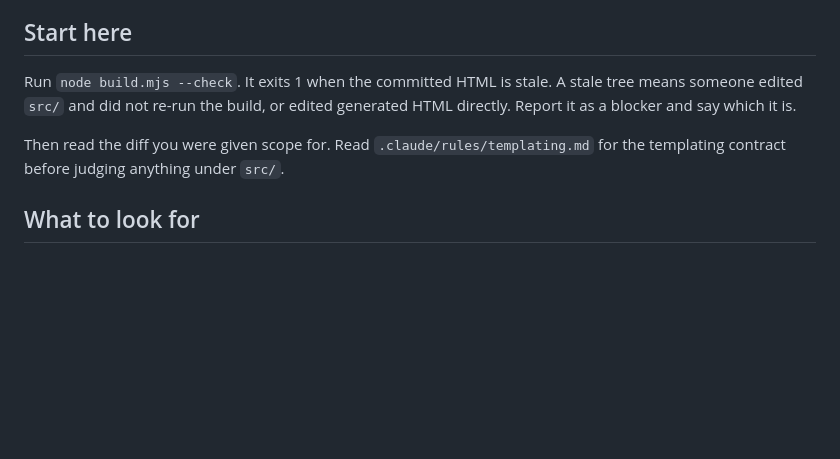
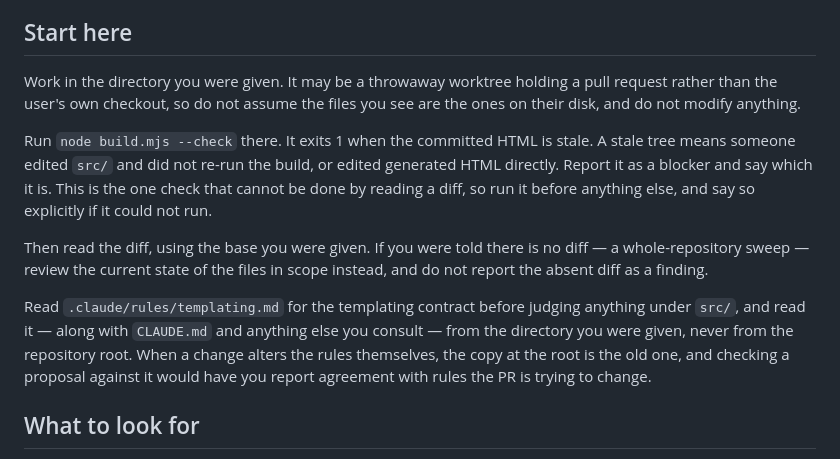
Before and after one commit to keeyani/KGas, a Markdown page: .claude/agents/code-reviewer.md, the part around the change. Drawn GitHub-style; blank space fills up the shorter version.

Commit message:
Make review-site PR-first; fix worktree-anchored reads
Restructure the skill around reviewing a pull request by number or URL
rather than the local working tree, which was the wrong default: a review
should cover what is proposed, independent of whatever is checked out.

PR mode fetches the PR ref into an isolated worktree so `node build.mjs
--check` runs against the proposed code. Catching a PR whose generated HTML
does not match its `src/` is the highest-value check in this repo and cannot
be done by reading a diff. Falls back to the API diff when the fetch fails,
and says so, rather than reporting a clean review that skipped it.

Add `--focus`, `--paths` and `--publish`. The publish gate exists because
the bar before merging and before going live differ: a PR full of TODO-
placeholders is fine, a live site with them is not.

Two fixes found by running the skill against this PR:

- Agents given a worktree path still read CLAUDE.md, site.json and
  templating.md from the repository root out of habit. Invisible on most
  PRs, but on one that changes the rules themselves the agent checks the
  proposal against the old rules and reports agreement. Anchor every read
  to the given directory, in both the skill prompt and the agents.

- Changes confined to `.claude/**` fell through the dispatch table to
  "run both", which buys no real coverage since neither checklist covers
  agent prose. Route them to the code reviewer with the question that
  matters, and say in the report that a human still has to judge.

Also teach both agents to handle a no-diff full sweep without reporting the
absent diff as a finding.

Co-Authored-By: Claude Opus 5 (1M context) <noreply@anthropic.com>

```diff
--- a/.claude/agents/code-reviewer.md
+++ b/.claude/agents/code-reviewer.md
@@ -18,12 +18,26 @@ check for it.
 
 ## Start here
 
-Run `node build.mjs --check`. It exits 1 when the committed HTML is stale.
-A stale tree means someone edited `src/` and did not re-run the build, or
-edited generated HTML directly. Report it as a blocker and say which it is.
+Work in the directory you were given. It may be a throwaway worktree holding
+a pull request rather than the user's own checkout, so do not assume the files
+you see are the ones on their disk, and do not modify anything.
 
-Then read the diff you were given scope for. Read `.claude/rules/templating.md`
-for the templating contract before judging anything under `src/`.
+Run `node build.mjs --check` there. It exits 1 when the committed HTML is
+stale. A stale tree means someone edited `src/` and did not re-run the build,
+or edited generated HTML directly. Report it as a blocker and say which it is.
+This is the one check that cannot be done by reading a diff, so run it before
+anything else, and say so explicitly if it could not run.
+
+Then read the diff, using the base you were given. If you were told there is
+no diff — a whole-repository sweep — review the current state of the files in
+scope instead, and do not report the absent diff as a finding.
+
+Read `.claude/rules/templating.md` for the templating contract before judging
+anything under `src/`, and read it — along with `CLAUDE.md` and anything else
+you consult — from the directory you were given, never from the repository
+root. When a change alters the rules themselves, the copy at the root is the
+old one, and checking a proposal against it would have you report agreement
+with rules the PR is trying to change.
 
 ## What to look for
 
```
Also changed, not shown: .claude/agents/content-reviewer.md (+13 -0 lines), 1 other file.
